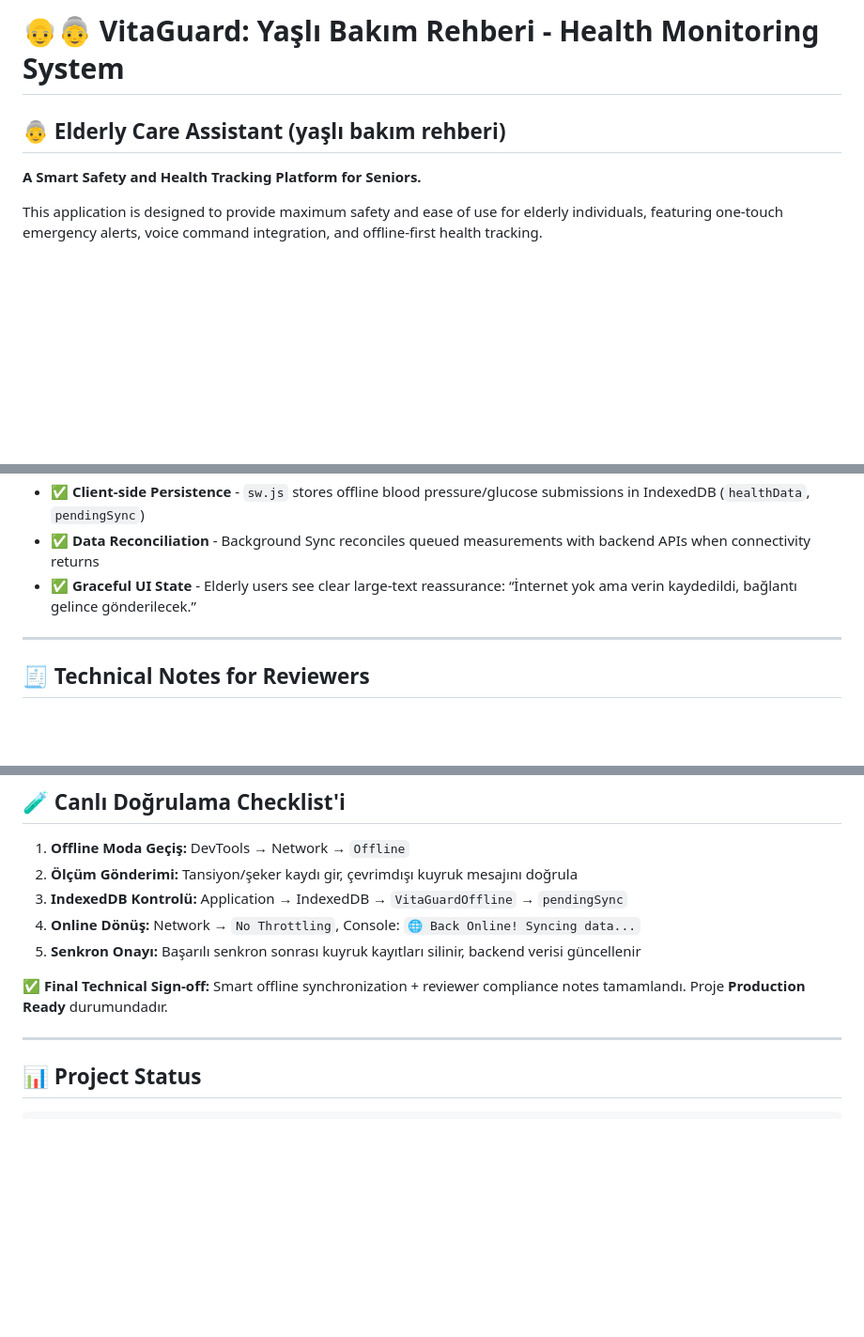
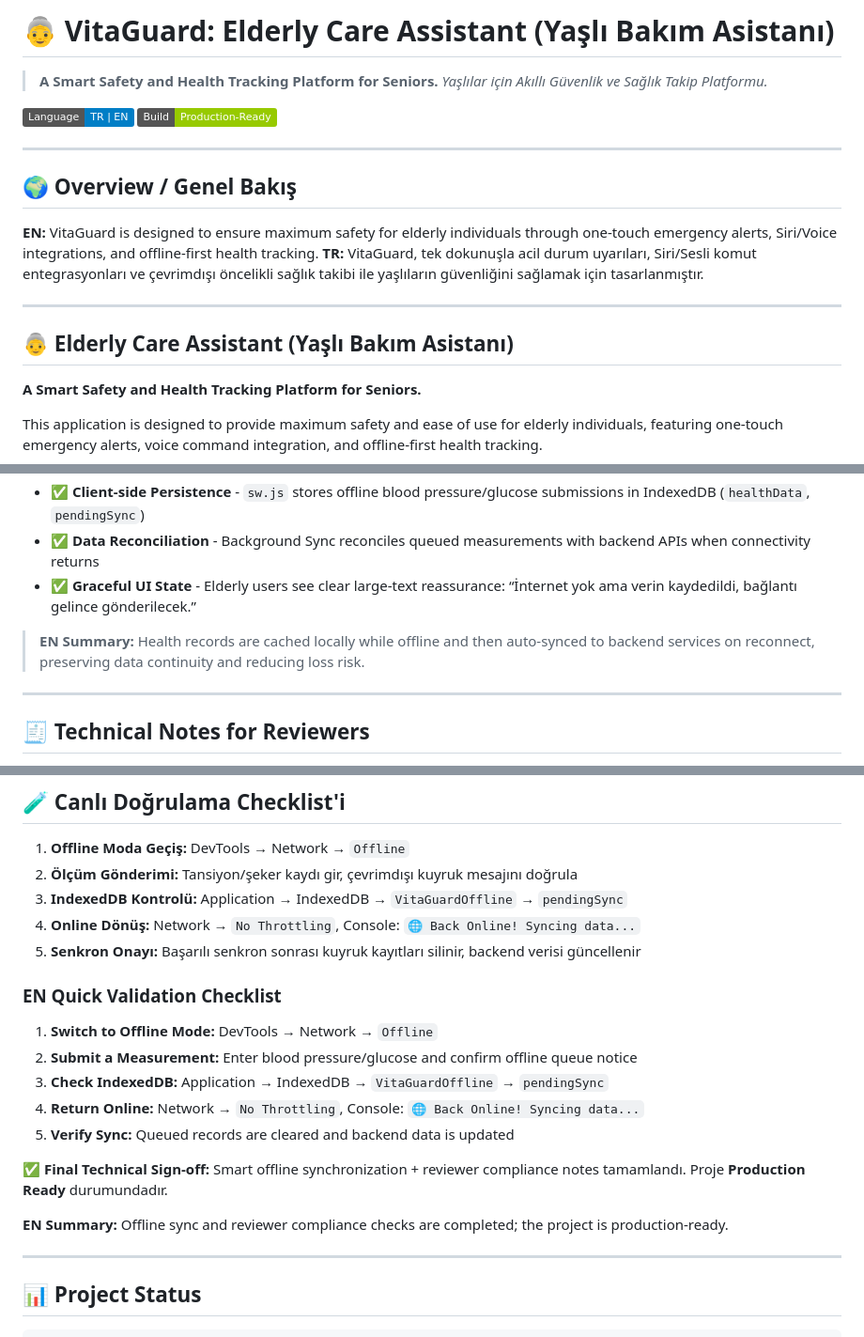
Before and after one commit to buse-akdeniz/SafeGuardian-Elderly-Safety-Emergency-Support-App, a Markdown page: README.md, 3 parts joined by grey strips. Shown at 94% size. Rendered like a GitHub page; badges without logos; blank space fills up the shorter version.

Commit message:
Add bilingual technical summaries to README

```diff
--- a/README.md
+++ b/README.md
@@ -1,6 +1,19 @@
-# 👴👵 VitaGuard: Yaşlı Bakım Rehberi - Health Monitoring System
+# 👵 VitaGuard: Elderly Care Assistant (Yaşlı Bakım Asistanı)
+> **A Smart Safety and Health Tracking Platform for Seniors.**
+> *Yaşlılar için Akıllı Güvenlik ve Sağlık Takip Platformu.*
 
-## 👵 Elderly Care Assistant (yaşlı bakım rehberi)
+[![Localization](https://img.shields.io/badge/Language-TR%20%7C%20EN-blue)](#)
+[![Build](https://img.shields.io/badge/Build-Production--Ready-green)](#)
+
+---
+
+## 🌍 Overview / Genel Bakış
+**EN:** VitaGuard is designed to ensure maximum safety for elderly individuals through one-touch emergency alerts, Siri/Voice integrations, and offline-first health tracking.
+**TR:** VitaGuard, tek dokunuşla acil durum uyarıları, Siri/Sesli komut entegrasyonları ve çevrimdışı öncelikli sağlık takibi ile yaşlıların güvenliğini sağlamak için tasarlanmıştır.
+
+---
+
+## 👵 Elderly Care Assistant (Yaşlı Bakım Asistanı)
 **A Smart Safety and Health Tracking Platform for Seniors.**
 
 This application is designed to provide maximum safety and ease of use for elderly individuals, featuring one-touch emergency alerts, voice command integration, and offline-first health tracking.
@@ -99,6 +112,8 @@ This application is designed to provide maximum safety and ease of use for elder
 - ✅ **Data Reconciliation** - Background Sync reconciles queued measurements with backend APIs when connectivity returns
 - ✅ **Graceful UI State** - Elderly users see clear large-text reassurance: “İnternet yok ama verin kaydedildi, bağlantı gelince gönderilecek.”
 
+> **EN Summary:** Health records are cached locally while offline and then auto-synced to backend services on reconnect, preserving data continuity and reducing loss risk.
+
 ---
 
 ## 🧾 Technical Notes for Reviewers
@@ -124,7 +139,17 @@ This application is designed to provide maximum safety and ease of use for elder
 4. **Online Dönüş:** Network → `No Throttling`, Console: `🌐 Back Online! Syncing data...`
 5. **Senkron Onayı:** Başarılı senkron sonrası kuyruk kayıtları silinir, backend verisi güncellenir
 
+### EN Quick Validation Checklist
+
+1. **Switch to Offline Mode:** DevTools → Network → `Offline`
+2. **Submit a Measurement:** Enter blood pressure/glucose and confirm offline queue notice
+3. **Check IndexedDB:** Application → IndexedDB → `VitaGuardOffline` → `pendingSync`
+4. **Return Online:** Network → `No Throttling`, Console: `🌐 Back Online! Syncing data...`
+5. **Verify Sync:** Queued records are cleared and backend data is updated
+
 ✅ **Final Technical Sign-off:** Smart offline synchronization + reviewer compliance notes tamamlandı. Proje **Production Ready** durumundadır.
+
+**EN Summary:** Offline sync and reviewer compliance checks are completed; the project is production-ready.
 
 ---
 
```
Also changed, not shown: other parts of README.md (+2 -0 lines).
